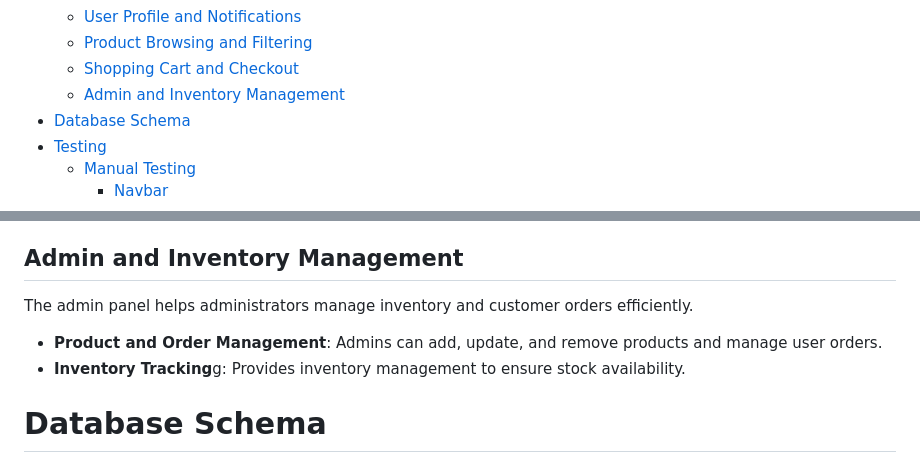
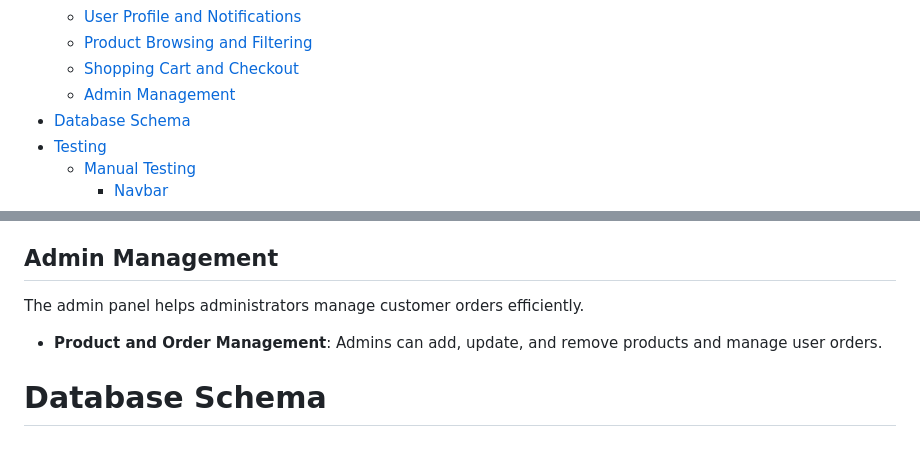
Before and after one commit to Dima-Bulavenko/TechCore, a Markdown page: README.md, 2 parts joined by grey strips. GitHub-like rendering.

Commit message:
docs: README ajusments

```diff
--- a/README.md
+++ b/README.md
@@ -28,7 +28,7 @@
   * [User Profile and Notifications](#user-profile-and-notifications)
   * [Product Browsing and Filtering](#product-browsing-and-filtering)
   * [Shopping Cart and Checkout](#shopping-cart-and-checkout)
-  * [Admin and Inventory Management](#admin-and-inventory-management)
+  * [Admin Management](#admin-management)
 - [Database Schema](#database-schema)
 - [Testing](#testing)
   * [Manual Testing](#manual-testing)
@@ -261,12 +261,11 @@ The shopping cart and checkout system are designed to make purchasing as straigh
 -   **Stripe Payment Integration**: Provides a secure and reliable payment method through Stripe.
 -   **Order Summary**: Displays a summary of the order before completing the purchase.
 
-## Admin and Inventory Management
+## Admin Management
 
-The admin panel helps administrators manage inventory and customer orders efficiently.
+The admin panel helps administrators manage customer orders efficiently.
 
 -   **Product and Order Management**: Admins can add, update, and remove products and manage user orders.
--   **Inventory Tracking**g: Provides inventory management to ensure stock availability.
 
 # Database Schema
 
```
Also changed, not shown: other parts of README.md (+2 -2 lines).
